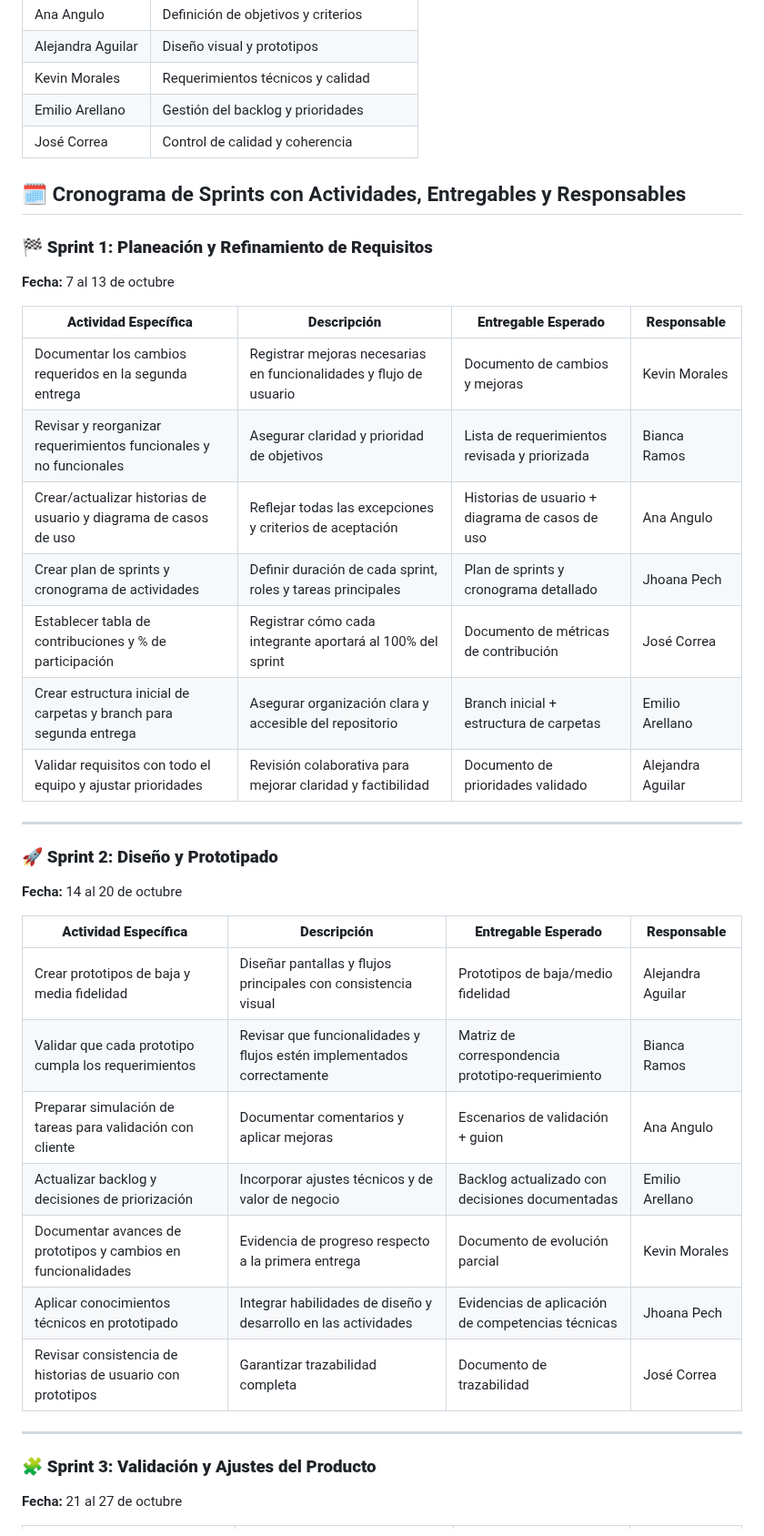
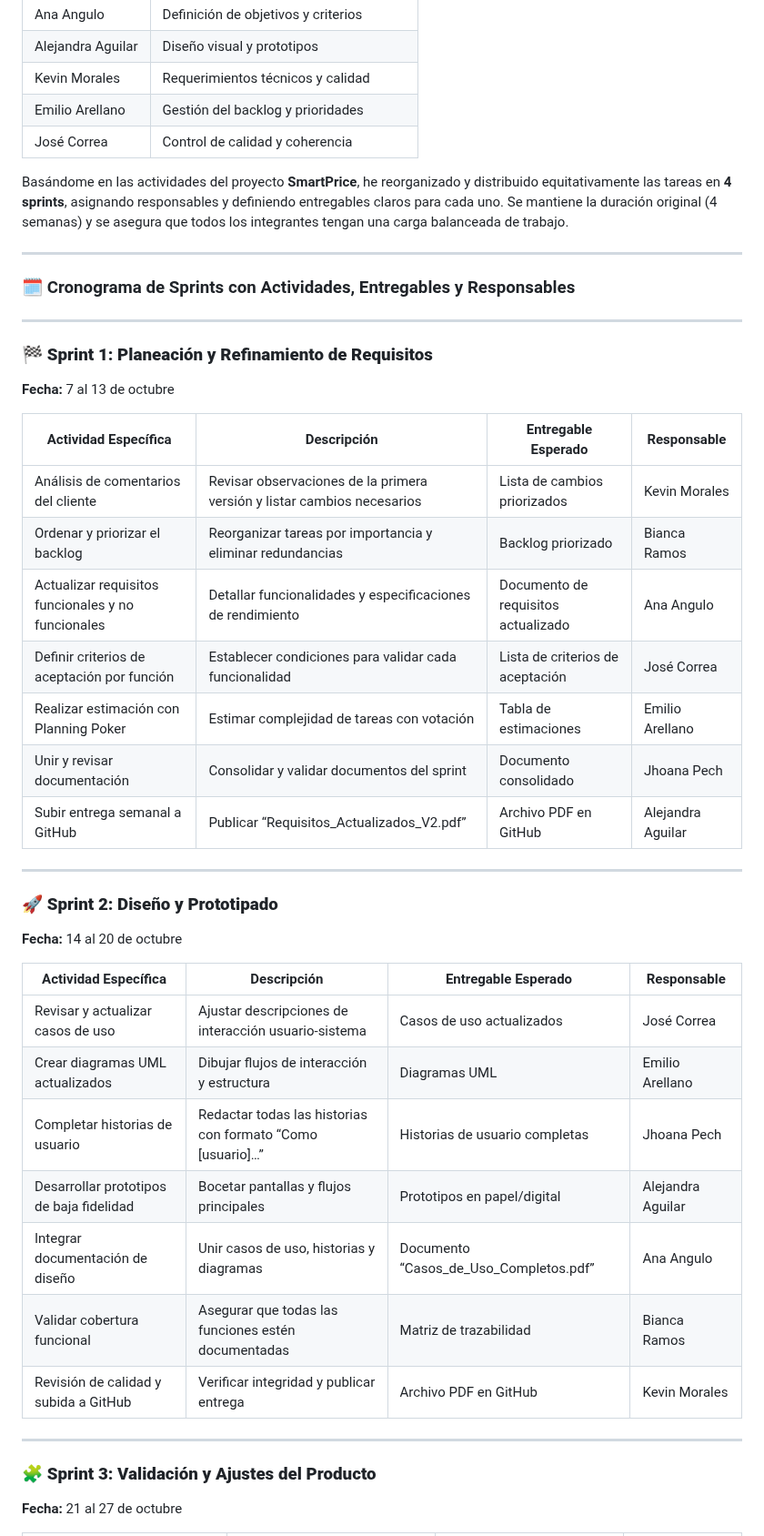
Before and after one commit to jhoanapechram/-FIS-Equipo-2, a Markdown page: 2da Entrega/Proceso/Descripción del Proceso.md, the part around one of its changes. Shown at 91% size. Drawn GitHub-style.

```diff
--- a/2da Entrega/Proceso/Descripción del Proceso.md
+++ b/2da Entrega/Proceso/Descripción del Proceso.md
@@ -24,42 +24,44 @@ Mejorar el producto desarrollado en la primera entrega, asegurando la evolución
 | Emilio Arellano | Gestión del backlog y prioridades |
 | José Correa | Control de calidad y coherencia |
 
+Basándome en las actividades del proyecto **SmartPrice**, he reorganizado y distribuido equitativamente las tareas en **4 sprints**, asignando responsables y definiendo entregables claros para cada uno. Se mantiene la duración original (4 semanas) y se asegura que todos los integrantes tengan una carga balanceada de trabajo.
 
-## 🗓️ Cronograma de Sprints con Actividades, Entregables y Responsables
+---
+
+### 🗓️ Cronograma de Sprints con Actividades, Entregables y Responsables
+
+---
 
 ### 🏁 **Sprint 1: Planeación y Refinamiento de Requisitos**
-
 **Fecha:** 7 al 13 de octubre
 
-| **Actividad Específica**                                           | **Descripción**                                                    | **Entregable Esperado**                         | **Responsable**   |
-| ------------------------------------------------------------------ | ------------------------------------------------------------------ | ----------------------------------------------- | ----------------- |
-| Documentar los cambios requeridos en la segunda entrega            | Registrar mejoras necesarias en funcionalidades y flujo de usuario | Documento de cambios y mejoras                  | Kevin Morales      |
-| Revisar y reorganizar requerimientos funcionales y no funcionales  | Asegurar claridad y prioridad de objetivos                         | Lista de requerimientos revisada y priorizada   | Bianca Ramos     |
-| Crear/actualizar historias de usuario y diagrama de casos de uso   | Reflejar todas las excepciones y criterios de aceptación           | Historias de usuario + diagrama de casos de uso | Ana Angulo        |
-| Crear plan de sprints y cronograma de actividades                  | Definir duración de cada sprint, roles y tareas principales        | Plan de sprints y cronograma detallado          | Jhoana Pech       |
-| Establecer tabla de contribuciones y % de participación            | Registrar cómo cada integrante aportará al 100% del sprint         | Documento de métricas de contribución           | José Correa       |
-| Crear estructura inicial de carpetas y branch para segunda entrega | Asegurar organización clara y accesible del repositorio            | Branch inicial + estructura de carpetas         | Emilio Arellano   |
-| Validar requisitos con todo el equipo y ajustar prioridades        | Revisión colaborativa para mejorar claridad y factibilidad         | Documento de prioridades validado               | Alejandra Aguilar |
+| Actividad Específica | Descripción | Entregable Esperado | Responsable |
+|----------------------|-------------|----------------------|-------------|
+| Análisis de comentarios del cliente | Revisar observaciones de la primera versión y listar cambios necesarios | Lista de cambios priorizados | Kevin Morales |
+| Ordenar y priorizar el backlog | Reorganizar tareas por importancia y eliminar redundancias | Backlog priorizado | Bianca Ramos |
+| Actualizar requisitos funcionales y no funcionales | Detallar funcionalidades y especificaciones de rendimiento | Documento de requisitos actualizado | Ana Angulo |
+| Definir criterios de aceptación por función | Establecer condiciones para validar cada funcionalidad | Lista de criterios de aceptación | José Correa |
+| Realizar estimación con Planning Poker | Estimar complejidad de tareas con votación | Tabla de estimaciones | Emilio Arellano |
+| Unir y revisar documentación | Consolidar y validar documentos del sprint | Documento consolidado | Jhoana Pech |
+| Subir entrega semanal a GitHub | Publicar “Requisitos_Actualizados_V2.pdf” | Archivo PDF en GitHub | Alejandra Aguilar |
 
 ---
 
 ### 🚀 **Sprint 2: Diseño y Prototipado**
-
 **Fecha:** 14 al 20 de octubre
 
-| **Actividad Específica**                                      | **Descripción**                                                        | **Entregable Esperado**                           | **Responsable**   |
-| ------------------------------------------------------------- | ---------------------------------------------------------------------- | ------------------------------------------------- | ----------------- |
-| Crear prototipos de baja y media fidelidad                    | Diseñar pantallas y flujos principales con consistencia visual         | Prototipos de baja/medio fidelidad                | Alejandra Aguilar |
-| Validar que cada prototipo cumpla los requerimientos          | Revisar que funcionalidades y flujos estén implementados correctamente | Matriz de correspondencia prototipo-requerimiento | Bianca Ramos      |
-| Preparar simulación de tareas para validación con cliente     | Documentar comentarios y aplicar mejoras                               | Escenarios de validación + guion                  | Ana Angulo        |
-| Actualizar backlog y decisiones de priorización               | Incorporar ajustes técnicos y de valor de negocio                      | Backlog actualizado con decisiones documentadas   | Emilio Arellano   |
-| Documentar avances de prototipos y cambios en funcionalidades | Evidencia de progreso respecto a la primera entrega                    | Documento de evolución parcial                    | Kevin Morales     |
-| Aplicar conocimientos técnicos en prototipado                 | Integrar habilidades de diseño y desarrollo en las actividades         | Evidencias de aplicación de competencias técnicas | Jhoana Pech       |
-| Revisar consistencia de historias de usuario con prototipos   | Garantizar trazabilidad completa                                       | Documento de trazabilidad                         | José Correa       |
+| Actividad Específica | Descripción | Entregable Esperado | Responsable |
+|----------------------|-------------|----------------------|-------------|
+| Revisar y actualizar casos de uso | Ajustar descripciones de interacción usuario-sistema | Casos de uso actualizados | José Correa |
+| Crear diagramas UML actualizados | Dibujar flujos de interacción y estructura | Diagramas UML | Emilio Arellano |
+| Completar historias de usuario | Redactar todas las historias con formato “Como [usuario]…” | Historias de usuario completas | Jhoana Pech |
+| Desarrollar prototipos de baja fidelidad | Bocetar pantallas y flujos principales | Prototipos en papel/digital | Alejandra Aguilar |
+| Integrar documentación de diseño | Unir casos de uso, historias y diagramas | Documento “Casos_de_Uso_Completos.pdf” | Ana Angulo |
+| Validar cobertura funcional | Asegurar que todas las funciones estén documentadas | Matriz de trazabilidad | Bianca Ramos |
+| Revisión de calidad y subida a GitHub | Verificar integridad y publicar entrega | Archivo PDF en GitHub | Kevin Morales |
 
 ---
 
 ### 🧩 **Sprint 3: Validación y Ajustes del Producto**
-
 **Fecha:** 21 al 27 de octubre
 
```
Also changed, not shown: other parts of 2da Entrega/Proceso/Descripción del Proceso.md (+18 -19 lines).
